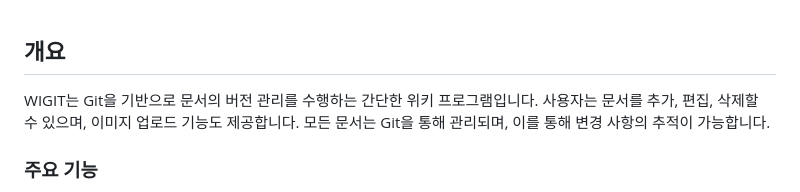
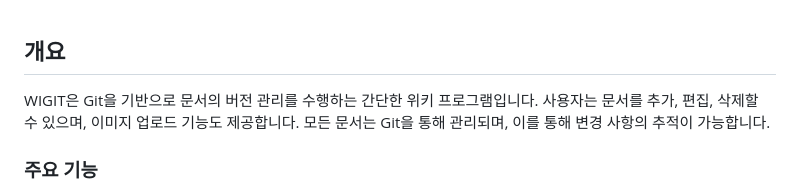
Before and after one commit to yuyeol3/wigitback, a Markdown page: README.md, the part around the change. Drawn GitHub-style.

Commit message:
README.md 수정

```diff
--- a/README.md
+++ b/README.md
@@ -1,6 +1,6 @@
 ## 개요
 
-WIGIT는 Git을 기반으로 문서의 버전 관리를 수행하는 간단한 위키 프로그램입니다. 사용자는 문서를 추가, 편집, 삭제할 수 있으며, 이미지 업로드 기능도 제공합니다. 모든 문서는 Git을 통해 관리되며, 이를 통해 변경 사항의 추적이 가능합니다.
+WIGIT은 Git을 기반으로 문서의 버전 관리를 수행하는 간단한 위키 프로그램입니다. 사용자는 문서를 추가, 편집, 삭제할 수 있으며, 이미지 업로드 기능도 제공합니다. 모든 문서는 Git을 통해 관리되며, 이를 통해 변경 사항의 추적이 가능합니다.
 
 ### 주요 기능
 
```
